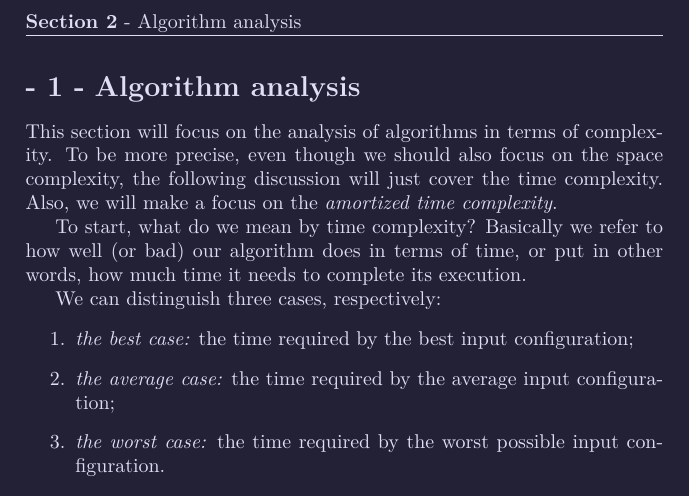
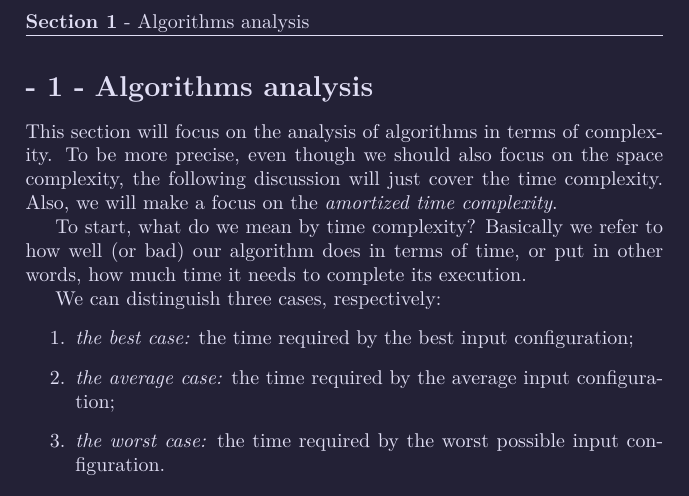
Before and after one commit to UtsuroNoArashi/lectures, a LaTeX document (Combinatorial And Probabilistic Algorithm/root/Combinatorial and Probabilistic Algorithm.tex): part of page 1 of 2, cut so that both start at the same text. The pictures show the PDF file Combinatorial And Probabilistic Algorithm/root/Combinatorial and Probabilistic Algorithm.pdf that the author committed with the source.

Commit message:
Fixed headers

```diff
--- a/Combinatorial And Probabilistic Algorithm/root/Combinatorial and Probabilistic Algorithm.tex
+++ b/Combinatorial And Probabilistic Algorithm/root/Combinatorial and Probabilistic Algorithm.tex
@@ -2,7 +2,7 @@
 \usepackage{subfiles}
 \begin{document}
     % Title
-    \section{Algorithm analysis}
+    \section{Algorithms analysis}
     \subfile{../sections/simple/Algorithm analysis}
 
     \section{Search trees}
```
Also changed, not shown: Combinatorial And Probabilistic Algorithm/sections/sub/Amortized analysis.tex (+1 -0 lines), Combinatorial And Probabilistic Algorithm/root/Combinatorial and Probabilistic Algorithm.pdf.
